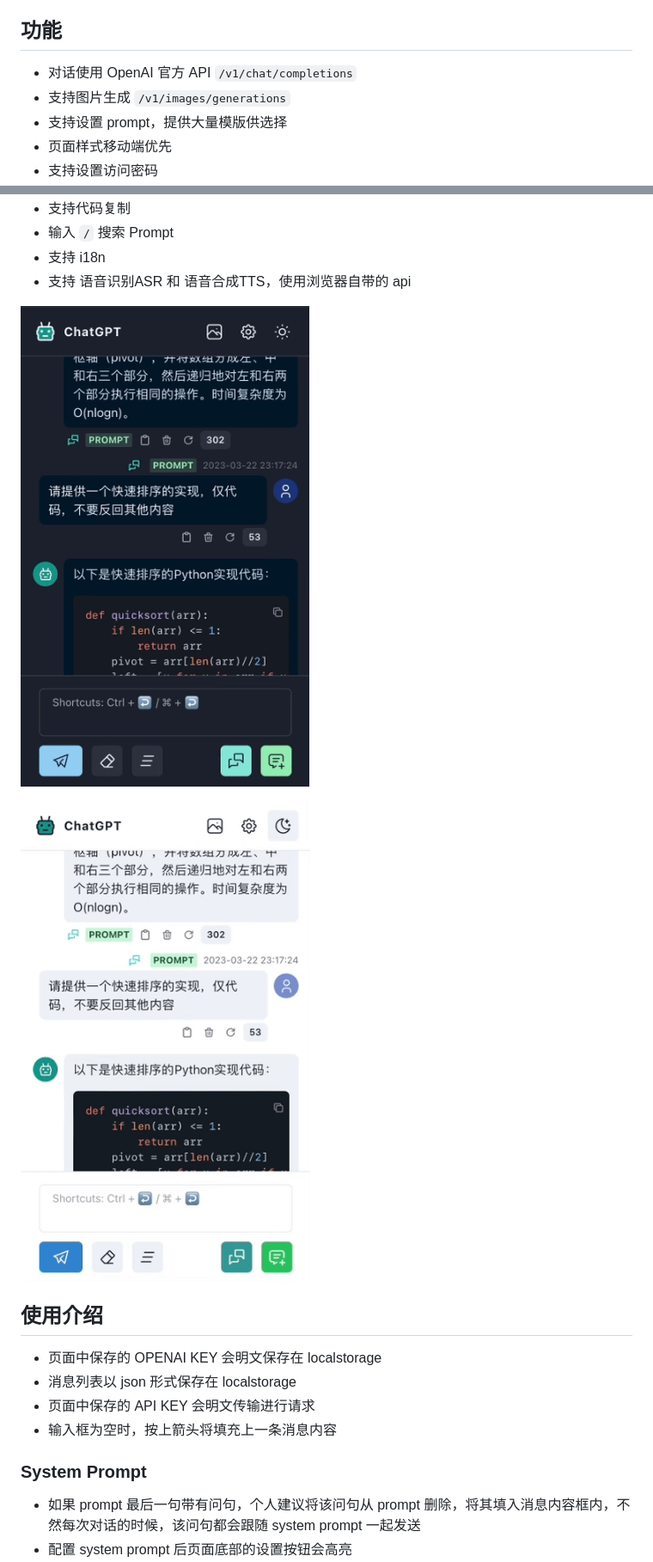
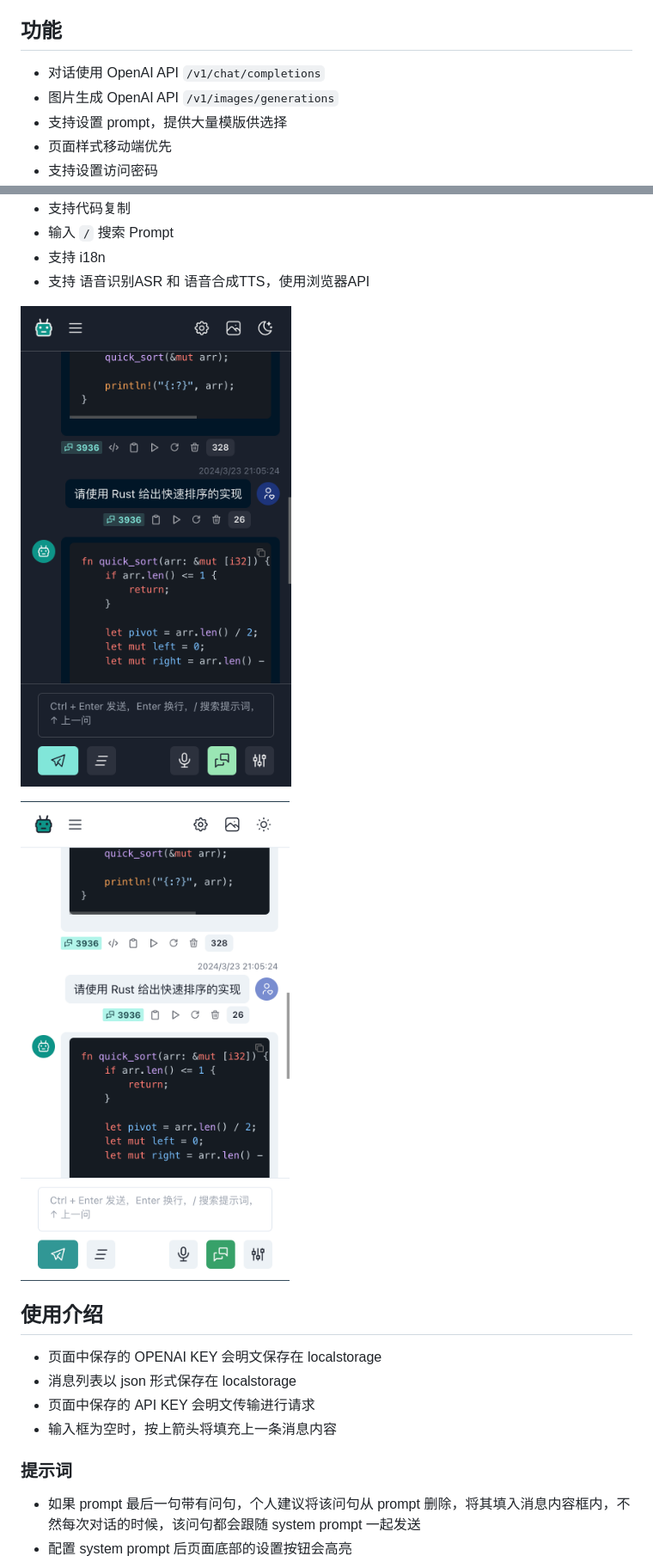
Before and after one commit to liuw5367/chatgpt-web, a Markdown page: README.md, 2 parts joined by grey strips. Shown: that part at 86% size. GitHub-like rendering; pictures changed too: screenshot-dark.png, screenshot-light.png.

```diff
--- a/README.md
+++ b/README.md
@@ -16,8 +16,8 @@
 
 ## 功能
 
-- 对话使用 OpenAI 官方 API `/v1/chat/completions`
-- 支持图片生成 `/v1/images/generations`
+- 对话使用 OpenAI API `/v1/chat/completions`
+- 图片生成 OpenAI API `/v1/images/generations`
 - 支持设置 prompt，提供大量模版供选择
 - 页面样式移动端优先
 - 支持设置访问密码
@@ -31,7 +31,7 @@
 - 支持代码复制
 - 输入 `/` 搜索 Prompt
 - 支持 i18n
-- 支持 语音识别ASR 和 语音合成TTS，使用浏览器自带的 api
+- 支持 语音识别ASR 和 语音合成TTS，使用浏览器API
 
 ![Dark](./screenshot-dark.png)
 
@@ -44,7 +44,7 @@
 - 页面中保存的 API KEY 会明文传输进行请求
 - 输入框为空时，按上箭头将填充上一条消息内容
 
-### System Prompt
+### 提示词
 
 - 如果 prompt 最后一句带有问句，个人建议将该问句从 prompt 删除，将其填入消息内容框内，不然每次对话的时候，该问句都会跟随 system prompt 一起发送
 - 配置 system prompt 后页面底部的设置按钮会高亮
```
Also changed, not shown: other parts of README.md (+1 -6 lines), 3 other files.
